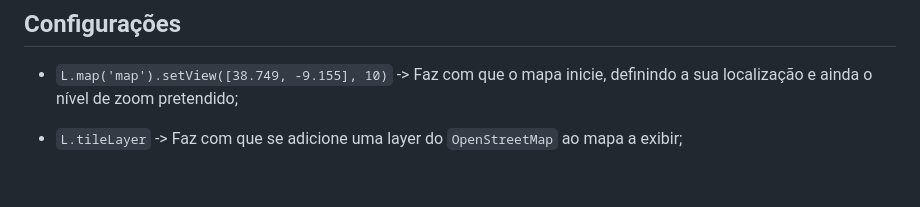
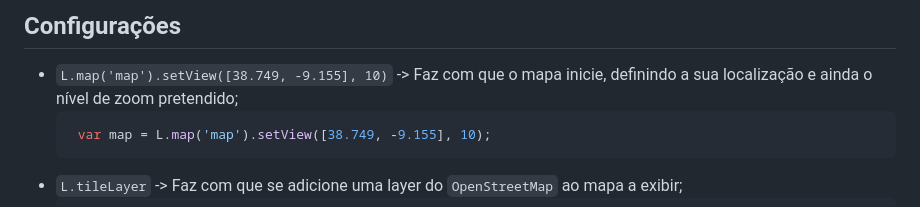
Before and after one commit to goncalobat/websig, a Markdown page: README.md, the part around the change. Rendered like a GitHub page; blank space fills up the shorter version.

````diff
--- a/README.md
+++ b/README.md
@@ -15,7 +15,9 @@ Relativamente à sua estrutura, este encontra-se estruturado da seguinte maneira
 ## Configurações
 
 - `L.map('map').setView([38.749, -9.155], 10)` -> Faz com que o mapa inicie, definindo a sua localização e ainda o nível de zoom pretendido;
-
+   ```javascript
+    var map = L.map('map').setView([38.749, -9.155], 10);
+    ```
 - `L.tileLayer` -> Faz com que se adicione uma layer do `OpenStreetMap` ao mapa a exibir;
    ```javascript
       L.tileLayer('https://tile.openstreetmap.org/{z}/{x}/{y}.png', {
````
